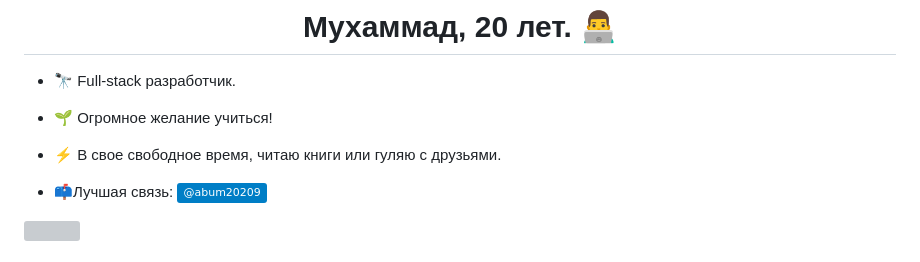
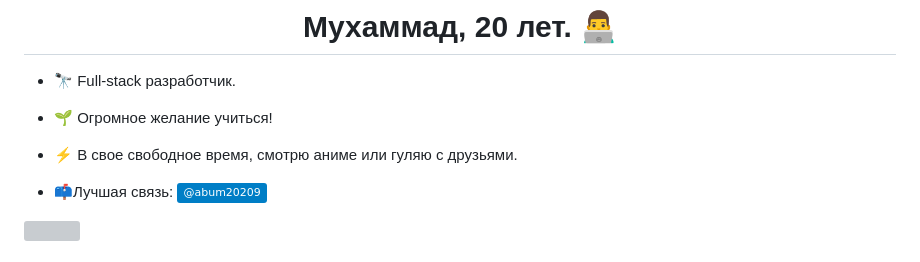
Before and after one commit to MMII0220/MMII0220, a Markdown page: README.md, the part around the change. Drawn GitHub-style; badges without logos; grey boxes are pictures that could not be loaded.

```diff
--- a/README.md
+++ b/README.md
@@ -4,7 +4,7 @@
 
 - :seedling: Огромное желание учиться!
 
-- :zap: В свое свободное время, читаю книги или гуляю с друзьями.
+- :zap: В свое свободное время, смотрю аниме или гуляю с друзьями.
 
 - :mailbox:Лучшая связь: [![Telegram Badge](https://img.shields.io/badge/-@abum20209-blue?style=flat&logo=telegram&logoColor=white)](https://tele.click/@abum20209)
 
```
